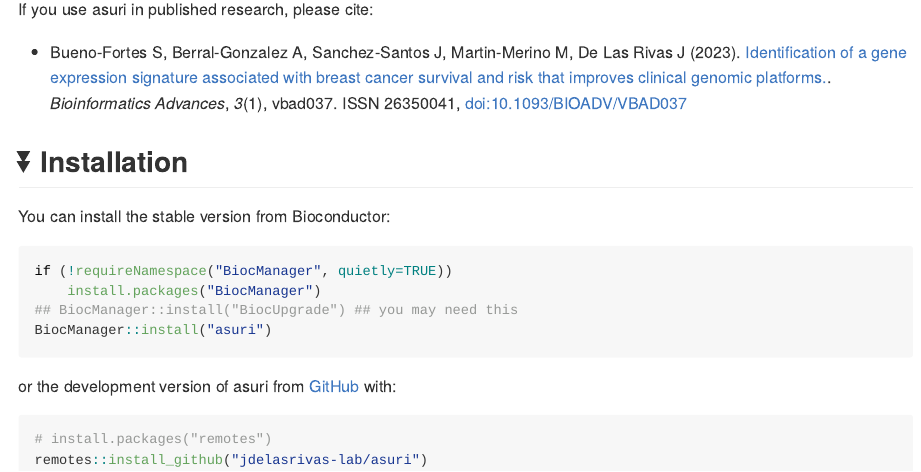
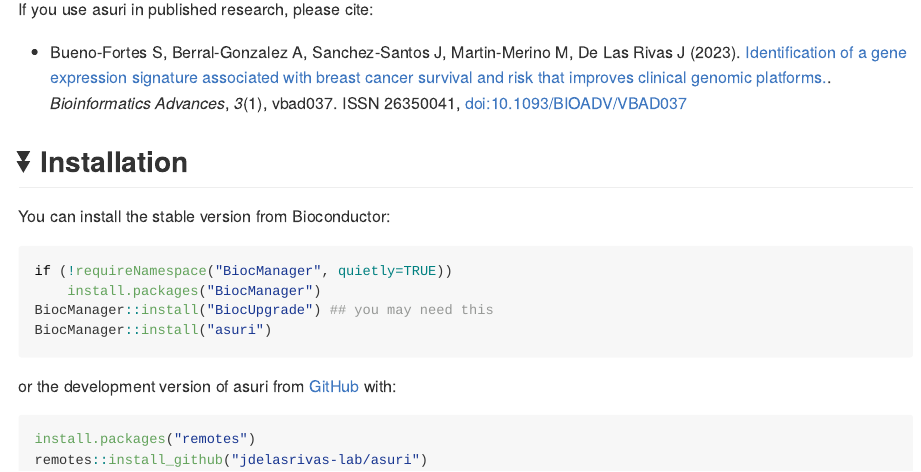
Before and after one commit to jdelasrivas-lab/asuri, an R Markdown document (README.Rmd): the page in a window 1100 px wide, from 1150 px down. Rendered offline with R 4.5, knitr and Pandoc, with nearby package versions; some code elsewhere in the file could not run offline.

Commit message:
fix readme

````diff
--- a/README.Rmd
+++ b/README.Rmd
@@ -53,16 +53,16 @@ If you use `r tryCatch(Biocpkg("asuri"), error = function(e) "asuri")` in publis
 
 You can install the stable version from Bioconductor:
 
-```{r, eval=FALSE}
+```{r, eval = FALSE}
 if (!requireNamespace("BiocManager", quietly=TRUE))
     install.packages("BiocManager")
-## BiocManager::install("BiocUpgrade") ## you may need this
+BiocManager::install("BiocUpgrade") ## you may need this
 BiocManager::install("asuri")
 ```
 
 or the development version of asuri from [GitHub](https://github.com/jdelasrivas-lab/asuri) with:
 
-``` {r}
-# install.packages("remotes")
+```{r, eval = FALSE}
+install.packages("remotes")
 remotes::install_github("jdelasrivas-lab/asuri")
 ```
````
Also changed, not shown: README.md.
